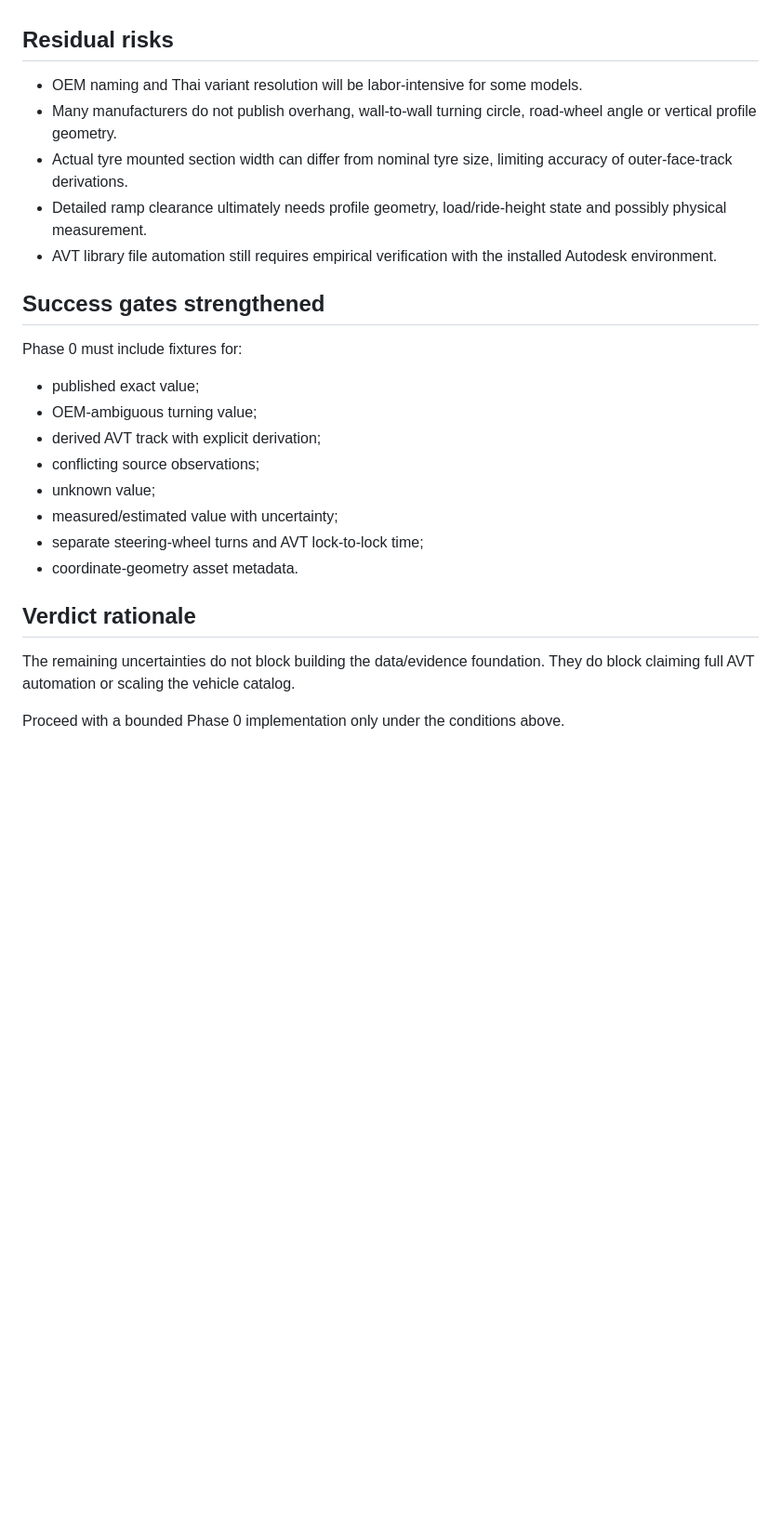
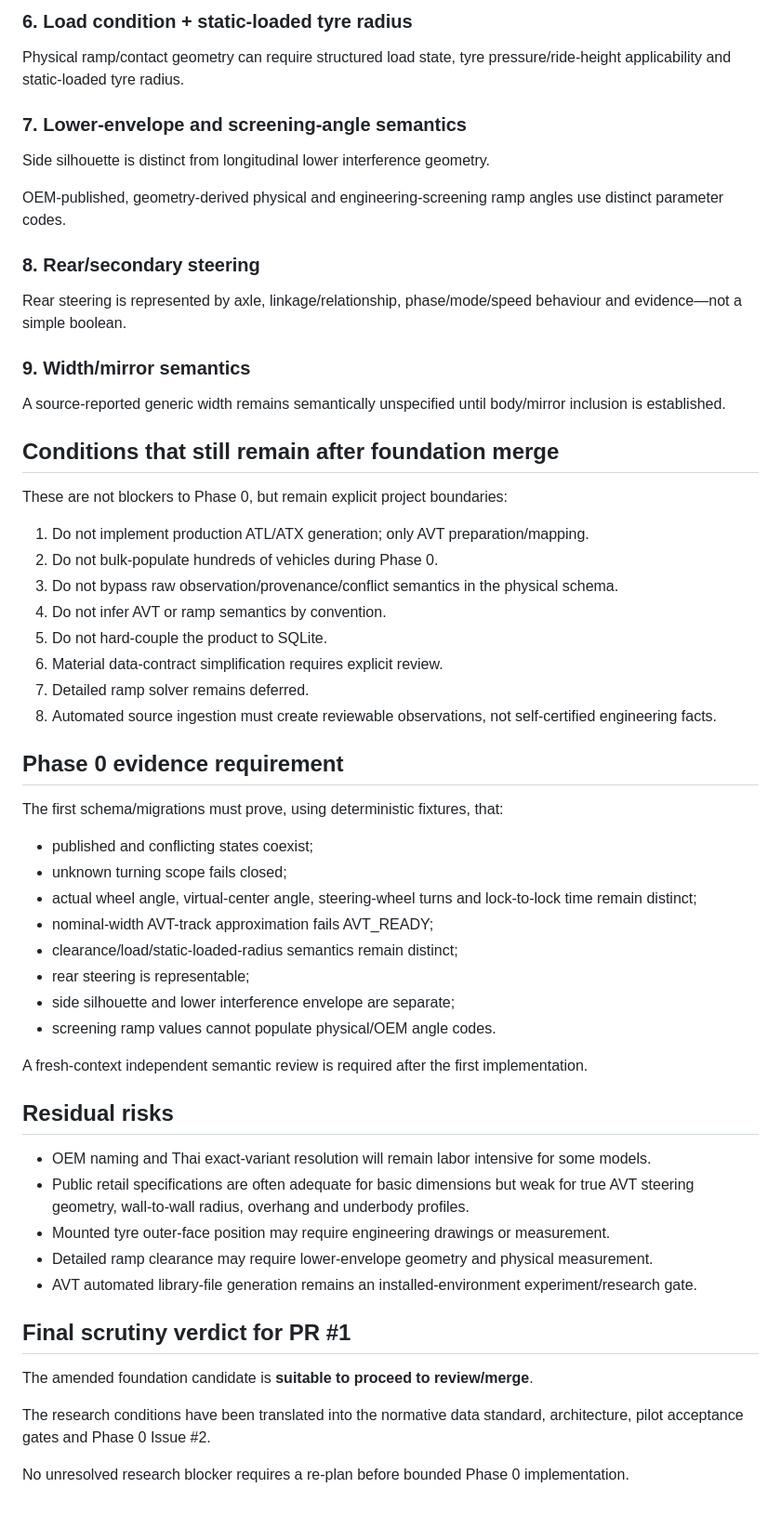
Before and after one commit to bokoboss/thai-vehicle-engineering-db, a Markdown page: docs/SCRUTINY_FOUNDATION_V1.md, the part around one of its changes. Shown at 93% size. Rendered like a GitHub page; blank space fills up the shorter version.

```diff
--- a/docs/SCRUTINY_FOUNDATION_V1.md
+++ b/docs/SCRUTINY_FOUNDATION_V1.md
@@ -47,26 +70,57 @@ Resolution: source observations and normalized values now carry precision/uncert
+### 6. Load condition + static-loaded tyre radius
+Physical ramp/contact geometry can require structured load state, tyre pressure/ride-height applicability and static-loaded tyre radius.
+
+### 7. Lower-envelope and screening-angle semantics
+Side silhouette is distinct from longitudinal lower interference geometry.
+
+OEM-published, geometry-derived physical and engineering-screening ramp angles use distinct parameter codes.
+
+### 8. Rear/secondary steering
+Rear steering is represented by axle, linkage/relationship, phase/mode/speed behaviour and evidence—not a simple boolean.
+
+### 9. Width/mirror semantics
+A source-reported generic width remains semantically unspecified until body/mirror inclusion is established.
+
+## Conditions that still remain after foundation merge
+
+These are not blockers to Phase 0, but remain explicit project boundaries:
+
+1. Do not implement production ATL/ATX generation; only AVT preparation/mapping.
+2. Do not bulk-populate hundreds of vehicles during Phase 0.
+3. Do not bypass raw observation/provenance/conflict semantics in the physical schema.
+4. Do not infer AVT or ramp semantics by convention.
+5. Do not hard-couple the product to SQLite.
+6. Material data-contract simplification requires explicit review.
+7. Detailed ramp solver remains deferred.
+8. Automated source ingestion must create reviewable observations, not self-certified engineering facts.
+
+## Phase 0 evidence requirement
+
+The first schema/migrations must prove, using deterministic fixtures, that:
+
+- published and conflicting states coexist;
+- unknown turning scope fails closed;
+- actual wheel angle, virtual-center angle, steering-wheel turns and lock-to-lock time remain distinct;
+- nominal-width AVT-track approximation fails AVT_READY;
+- clearance/load/static-loaded-radius semantics remain distinct;
+- rear steering is representable;
+- side silhouette and lower interference envelope are separate;
+- screening ramp values cannot populate physical/OEM angle codes.
+
+A fresh-context independent semantic review is required after the first implementation.
 
 ## Residual risks
 
-- OEM naming and Thai variant resolution will be labor-intensive for some models.
-- Many manufacturers do not publish overhang, wall-to-wall turning circle, road-wheel angle or vertical profile geometry.
-- Actual tyre mounted section width can differ from nominal tyre size, limiting accuracy of outer-face-track derivations.
-- Detailed ramp clearance ultimately needs profile geometry, load/ride-height state and possibly physical measurement.
-- AVT library file automation still requires empirical verification with the installed Autodesk environment.
+- OEM naming and Thai exact-variant resolution will remain labor intensive for some models.
+- Public retail specifications are often adequate for basic dimensions but weak for true AVT steering geometry, wall-to-wall radius, overhang and underbody profiles.
+- Mounted tyre outer-face position may require engineering drawings or measurement.
+- Detailed ramp clearance may require lower-envelope geometry and physical measurement.
+- AVT automated library-file generation remains an installed-environment experiment/research gate.
 
-## Success gates strengthened
+## Final scrutiny verdict for PR #1
 
-Phase 0 must include fixtures for:
-- published exact value;
-- OEM-ambiguous turning value;
-- derived AVT track with explicit derivation;
-- conflicting source observations;
-- unknown value;
-- measured/estimated value with uncertainty;
-- separate steering-wheel turns and AVT lock-to-lock time;
-- coordinate-geometry asset metadata.
+The amended foundation candidate is **suitable to proceed to review/merge**.
 
-## Verdict rationale
+The research conditions have been translated into the normative data standard, architecture, pilot acceptance gates and Phase 0 Issue #2.
 
-The remaining uncertainties do not block building the data/evidence foundation. They do block claiming full AVT automation or scaling the vehicle catalog.
-
-Proceed with a bounded Phase 0 implementation only under the conditions above.
+No unresolved research blocker requires a re-plan before bounded Phase 0 implementation.
```
Also changed, not shown: other parts of docs/SCRUTINY_FOUNDATION_V1.md (+51 -28 lines).
